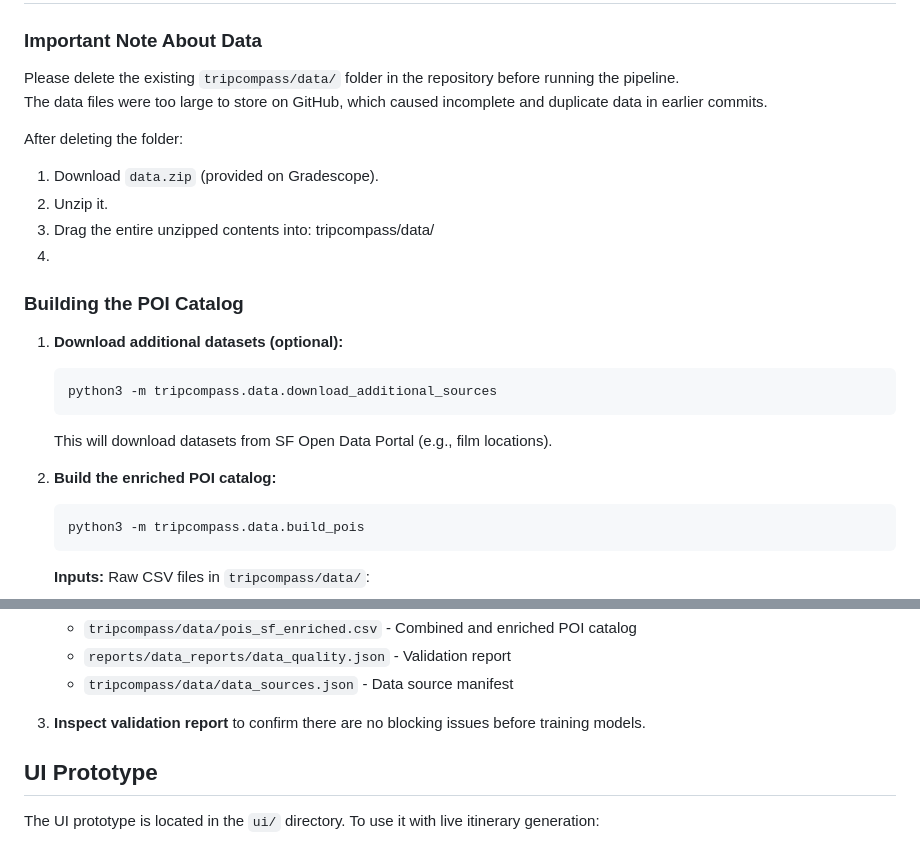
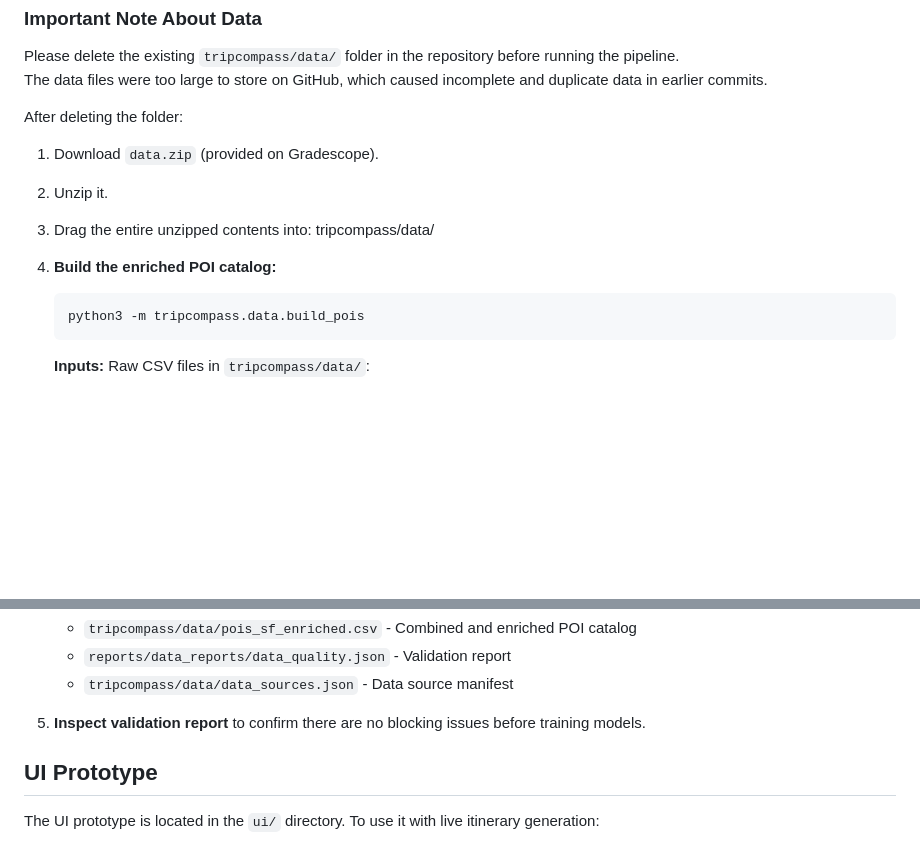
Before and after one commit to vsaravan21/cs221-finalproject, a Markdown page: README.md, 2 parts joined by grey strips. GitHub-like rendering; blank space fills up the shorter version.

````diff
--- a/README.md
+++ b/README.md
@@ -20,16 +20,9 @@ After deleting the folder:
 1. Download `data.zip` (provided on Gradescope).
 2. Unzip it.
 3. Drag the entire unzipped contents into: tripcompass/data/
-4.
-### Building the POI Catalog
 
-1. **Download additional datasets (optional):**
-   ```bash
-   python3 -m tripcompass.data.download_additional_sources
-   ```
-   This will download datasets from SF Open Data Portal (e.g., film locations).
 
-2. **Build the enriched POI catalog:**
+1. **Build the enriched POI catalog:**
    ```bash
    python3 -m tripcompass.data.build_pois
    ```
@@ -47,7 +40,7 @@ After deleting the folder:
    - `reports/data_reports/data_quality.json` - Validation report
    - `tripcompass/data/data_sources.json` - Data source manifest
 
-3. **Inspect validation report** to confirm there are no blocking issues before training models.
+2. **Inspect validation report** to confirm there are no blocking issues before training models.
 
 ## UI Prototype
 
````
